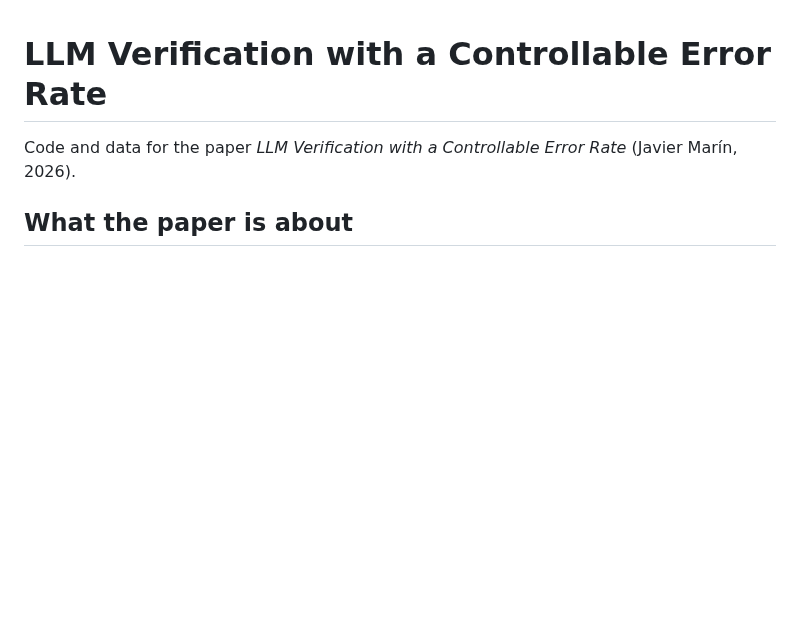
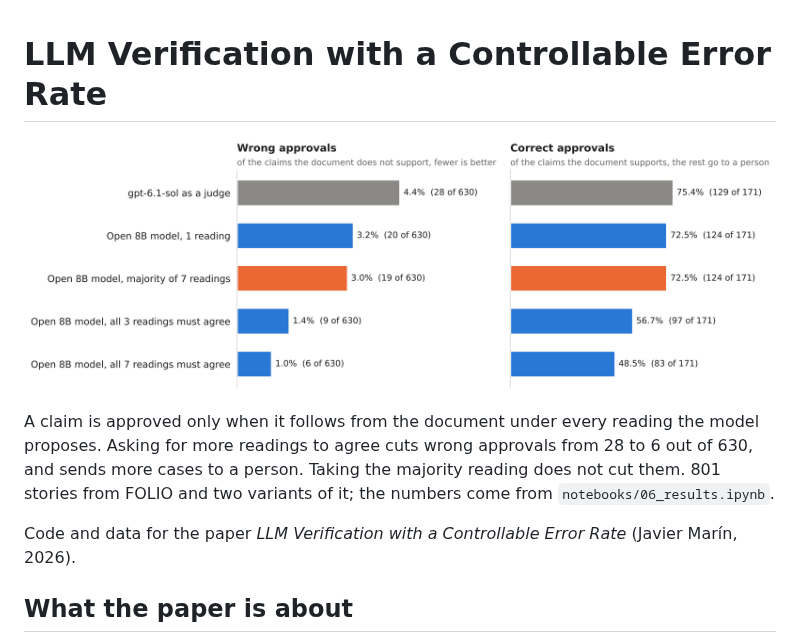
Before and after one commit to groundlens-dev/research, a Markdown page: README.md, the part around the change. Rendered like a GitHub page; pictures changed too: figures/summary.png (added); blank space fills up the shorter version.

Commit message:
README opens with a chart of the main result
Co-Authored-By: Claude Opus 5.5 <noreply@anthropic.com>
Claude-Session: https://claude.ai/code/session_01FvQqbykAWntm3jL7Fx8XMH

```diff
--- a/README.md
+++ b/README.md
@@ -1,4 +1,10 @@
 # LLM Verification with a Controllable Error Rate
+
+![An open 8B model that approves a claim only when all its readings agree makes fewer wrong approvals than a frontier judge](figures/summary.png)
+
+A claim is approved only when it follows from the document under every reading the model proposes. Asking for more
+readings to agree cuts wrong approvals from 28 to 6 out of 630, and sends more cases to a person. Taking the majority
+reading does not cut them. 801 stories from FOLIO and two variants of it; the numbers come from `notebooks/06_results.ipynb`.
 
 Code and data for the paper *LLM Verification with a Controllable Error Rate* (Javier Marín, 2026).
 
```
Also changed, not shown: 3 other files.
